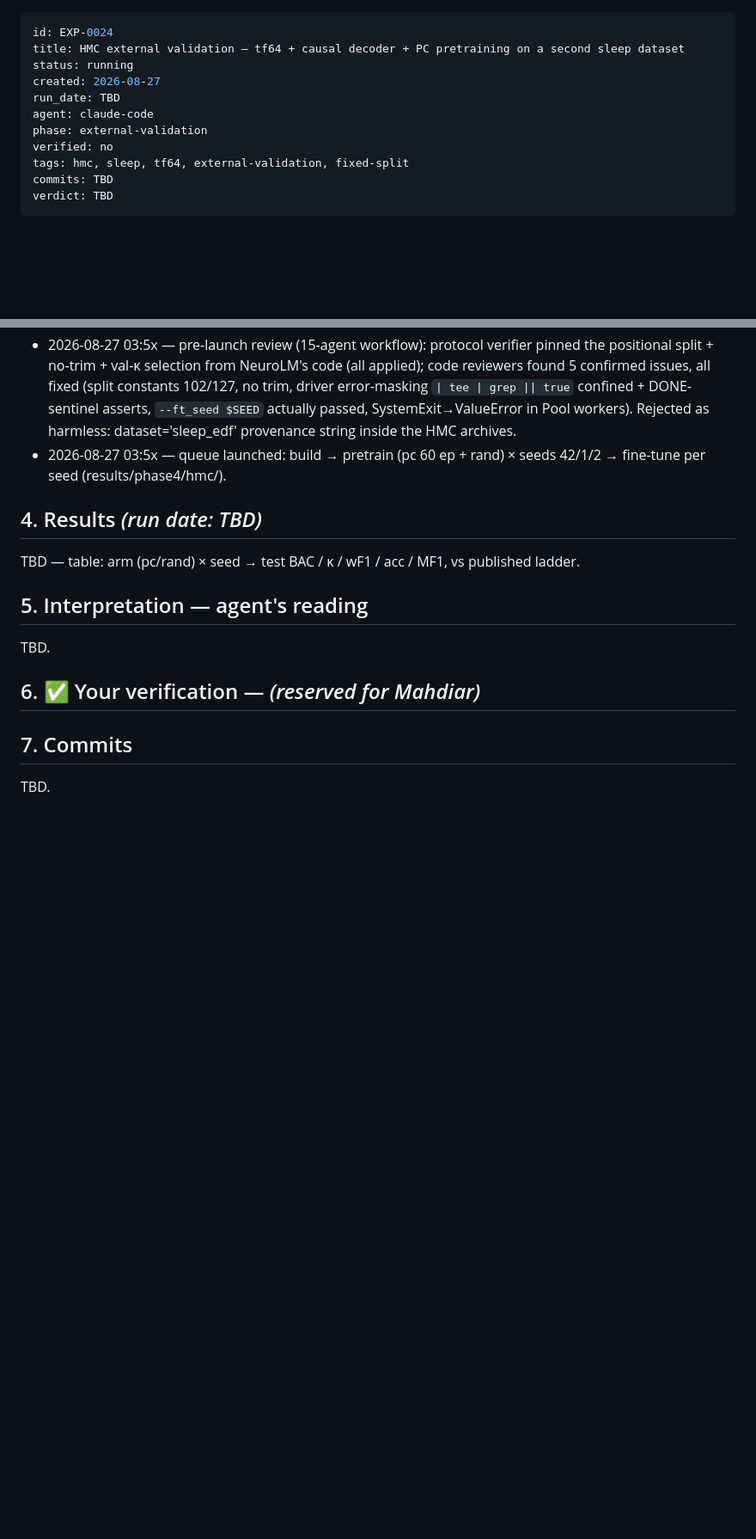
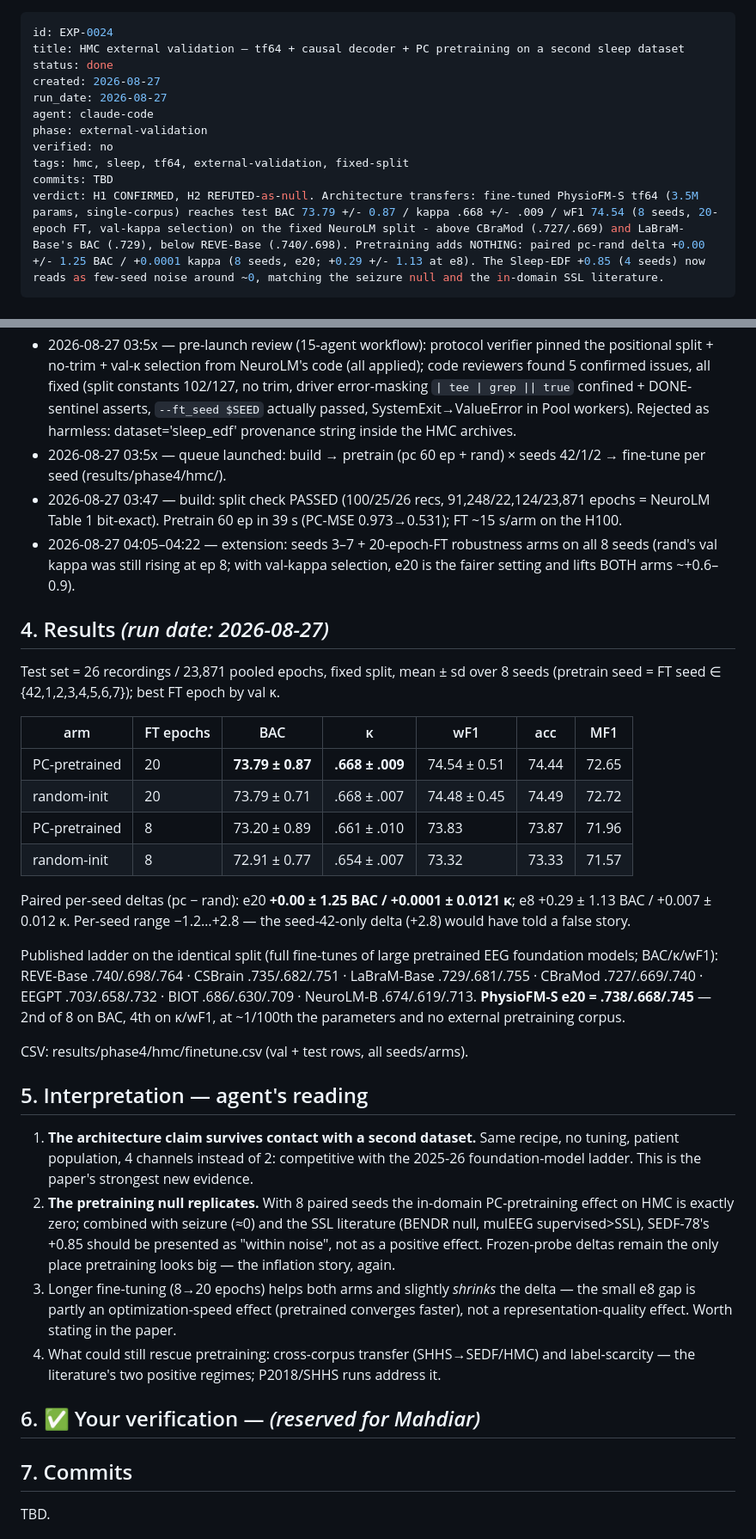
Before and after one commit to MahdiarKhodabakhshi/physioFM, a Markdown page: docs/experiments/EXP-0024-hmc-external-validation-fixed-split-tf64-ladder.md, 2 parts joined by grey strips. Shown at 86% size. Rendered like a GitHub page; blank space fills up the shorter version.

Commit message:
EXP-0024 results: HMC external validation done - architecture transfers, pretraining delta exactly 0 (8 seeds)
Co-Authored-By: Claude Fable 5 <noreply@anthropic.com>
Claude-Session: https://claude.ai/code/session_01XZZR1ETZYB5cLLv31MrmXB

```diff
--- a/docs/experiments/EXP-0024-hmc-external-validation-fixed-split-tf64-ladder.md
+++ b/docs/experiments/EXP-0024-hmc-external-validation-fixed-split-tf64-ladder.md
@@ -1,15 +1,15 @@
 ---
 id: EXP-0024
 title: HMC external validation — tf64 + causal decoder + PC pretraining on a second sleep dataset
-status: running
+status: done
 created: 2026-08-27
-run_date: TBD
+run_date: 2026-08-27
 agent: claude-code
 phase: external-validation
 verified: no
 tags: hmc, sleep, tf64, external-validation, fixed-split
 commits: TBD
-verdict: TBD
+verdict: H1 CONFIRMED, H2 REFUTED-as-null. Architecture transfers: fine-tuned PhysioFM-S tf64 (3.5M params, single-corpus) reaches test BAC 73.79 +/- 0.87 / kappa .668 +/- .009 / wF1 74.54 (8 seeds, 20-epoch FT, val-kappa selection) on the fixed NeuroLM split - above CBraMod (.727/.669) and LaBraM-Base's BAC (.729), below REVE-Base (.740/.698). Pretraining adds NOTHING: paired pc-rand delta +0.00 +/- 1.25 BAC / +0.0001 kappa (8 seeds, e20; +0.29 +/- 1.13 at e8). The Sleep-EDF +0.85 (4 seeds) now reads as few-seed noise around ~0, matching the seizure null and the in-domain SSL literature.
 ---
 
 # EXP-0024 — HMC external validation (second sleep dataset)
@@ -71,12 +71,52 @@ literature's in-domain pattern.
   harmless: dataset='sleep_edf' provenance string inside the HMC archives.
 - 2026-08-27 03:5x — queue launched: build → pretrain (pc 60 ep + rand) × seeds 42/1/2 →
   fine-tune per seed (results/phase4/hmc/).
+- 2026-08-27 03:47 — build: split check PASSED (100/25/26 recs, 91,248/22,124/23,871
+  epochs = NeuroLM Table 1 bit-exact). Pretrain 60 ep in 39 s (PC-MSE 0.973→0.531);
+  FT ~15 s/arm on the H100.
+- 2026-08-27 04:05–04:22 — extension: seeds 3–7 + 20-epoch-FT robustness arms on all
+  8 seeds (rand's val kappa was still rising at ep 8; with val-kappa selection, e20 is
+  the fairer setting and lifts BOTH arms ~+0.6–0.9).
 
-## 4. Results  *(run date: TBD)*
-TBD — table: arm (pc/rand) × seed → test BAC / κ / wF1 / acc / MF1, vs published ladder.
+## 4. Results  *(run date: 2026-08-27)*
+
+Test set = 26 recordings / 23,871 pooled epochs, fixed split, mean ± sd over 8 seeds
+(pretrain seed = FT seed ∈ {42,1,2,3,4,5,6,7}); best FT epoch by val κ.
+
+| arm | FT epochs | BAC | κ | wF1 | acc | MF1 |
+|---|---|---|---|---|---|---|
+| PC-pretrained | 20 | **73.79 ± 0.87** | **.668 ± .009** | 74.54 ± 0.51 | 74.44 | 72.65 |
+| random-init | 20 | 73.79 ± 0.71 | .668 ± .007 | 74.48 ± 0.45 | 74.49 | 72.72 |
+| PC-pretrained | 8 | 73.20 ± 0.89 | .661 ± .010 | 73.83 | 73.87 | 71.96 |
+| random-init | 8 | 72.91 ± 0.77 | .654 ± .007 | 73.32 | 73.33 | 71.57 |
+
+Paired per-seed deltas (pc − rand): e20 **+0.00 ± 1.25 BAC / +0.0001 ± 0.0121 κ**;
+e8 +0.29 ± 1.13 BAC / +0.007 ± 0.012 κ. Per-seed range −1.2…+2.8 — the seed-42-only
+delta (+2.8) would have told a false story.
+
+Published ladder on the identical split (full fine-tunes of large pretrained EEG
+foundation models; BAC/κ/wF1): REVE-Base .740/.698/.764 · CSBrain .735/.682/.751 ·
+LaBraM-Base .729/.681/.755 · CBraMod .727/.669/.740 · EEGPT .703/.658/.732 ·
+BIOT .686/.630/.709 · NeuroLM-B .674/.619/.713.
+**PhysioFM-S e20 = .738/.668/.745** — 2nd of 8 on BAC, 4th on κ/wF1, at ~1/100th
+the parameters and no external pretraining corpus.
+
+CSV: results/phase4/hmc/finetune.csv (val + test rows, all seeds/arms).
 
 ## 5. Interpretation — agent's reading
-TBD.
+1. **The architecture claim survives contact with a second dataset.** Same recipe, no
+   tuning, patient population, 4 channels instead of 2: competitive with the 2025-26
+   foundation-model ladder. This is the paper's strongest new evidence.
+2. **The pretraining null replicates.** With 8 paired seeds the in-domain PC-pretraining
+   effect on HMC is exactly zero; combined with seizure (≈0) and the SSL literature
+   (BENDR null, mulEEG supervised>SSL), SEDF-78's +0.85 should be presented as
+   "within noise", not as a positive effect. Frozen-probe deltas remain the only place
+   pretraining looks big — the inflation story, again.
+3. Longer fine-tuning (8→20 epochs) helps both arms and slightly *shrinks* the delta —
+   the small e8 gap is partly an optimization-speed effect (pretrained converges
+   faster), not a representation-quality effect. Worth stating in the paper.
+4. What could still rescue pretraining: cross-corpus transfer (SHHS→SEDF/HMC) and
+   label-scarcity — the literature's two positive regimes; P2018/SHHS runs address it.
 
 ## 6. ✅ Your verification — *(reserved for Mahdiar)*
 
```
